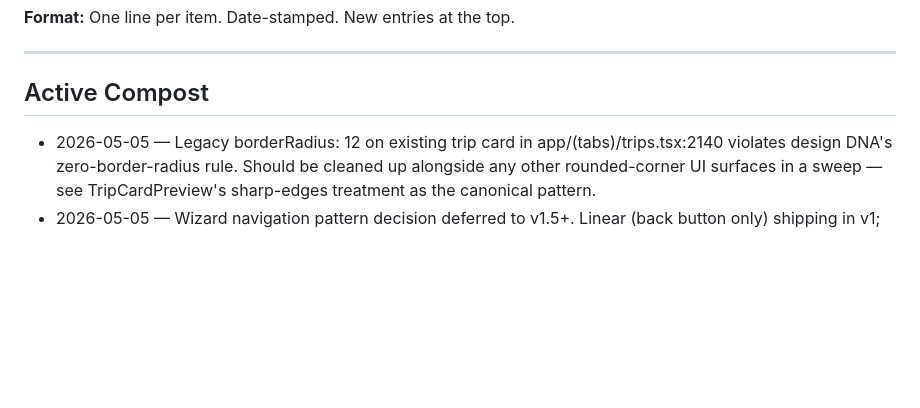
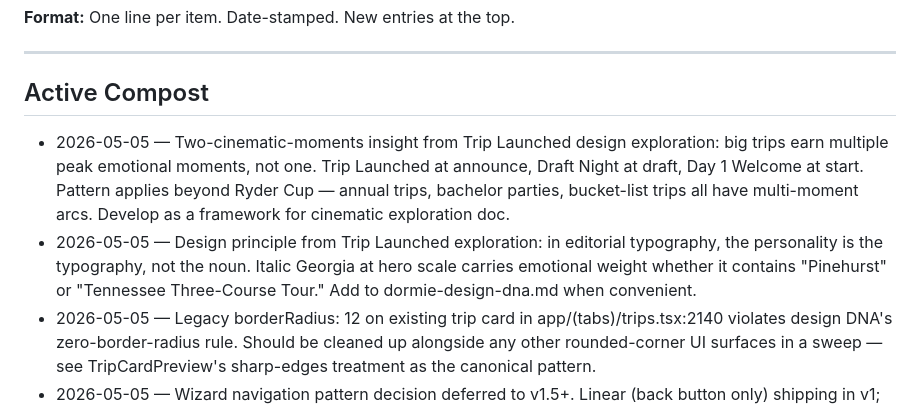
Before and after one commit to ianhowle/dormie, a Markdown page: docs/dormie-compost.md, the part around the change. Rendered like a GitHub page; blank space fills up the shorter version.

Commit message:
Compost: two-cinematic-moments and editorial-typography insights from Trip Launched design exploration

```diff
--- a/docs/dormie-compost.md
+++ b/docs/dormie-compost.md
@@ -13,6 +13,8 @@
 
 ## Active Compost
 
+- 2026-05-05 — Two-cinematic-moments insight from Trip Launched design exploration: big trips earn multiple peak emotional moments, not one. Trip Launched at announce, Draft Night at draft, Day 1 Welcome at start. Pattern applies beyond Ryder Cup — annual trips, bachelor parties, bucket-list trips all have multi-moment arcs. Develop as a framework for cinematic exploration doc.
+- 2026-05-05 — Design principle from Trip Launched exploration: in editorial typography, the personality is the typography, not the noun. Italic Georgia at hero scale carries emotional weight whether it contains "Pinehurst" or "Tennessee Three-Course Tour." Add to dormie-design-dna.md when convenient.
 - 2026-05-05 — Legacy borderRadius: 12 on existing trip card in app/(tabs)/trips.tsx:2140 violates design DNA's zero-border-radius rule. Should be cleaned up alongside any other rounded-corner UI surfaces in a sweep — see TripCardPreview's sharp-edges treatment as the canonical pattern.
 - 2026-05-05 — Wizard navigation pattern decision deferred to v1.5+. Linear (back button only) shipping in v1; progressive disclosure (jump between steps from sidebar) is the v1.5+ candidate. Evaluate after we have real beta usage data on where users drop off in the wizard.
 - 2026-05-05 — Wizard mid-flow persistence: session-state for v1, Supabase persistence for v2. Cross-device wizard continuation is the v2 win — start a trip on phone, finish on iPad. Evaluate when multi-device usage signals appear.
```
